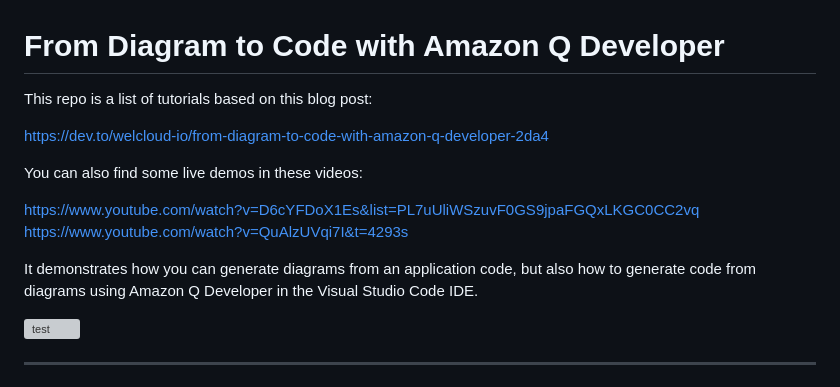
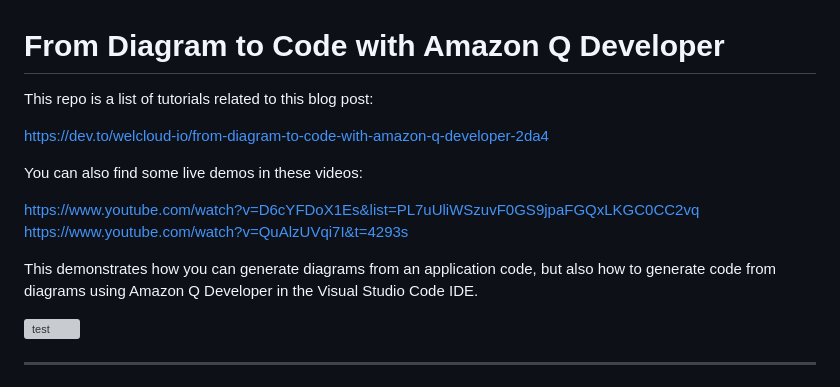
Before and after one commit to welcloud-io/wio-from-diagram-to-code-with-amazon-q-developer, a Markdown page: README.md, the part around the change. Drawn GitHub-style; grey boxes are pictures that could not be loaded.

```diff
--- a/README.md
+++ b/README.md
@@ -1,6 +1,6 @@
 # **From Diagram to Code with Amazon Q Developer**
 
-This repo is a list of tutorials based on this blog post:
+This repo is a list of tutorials related to this blog post:
 
 https://dev.to/welcloud-io/from-diagram-to-code-with-amazon-q-developer-2da4
 
@@ -9,7 +9,7 @@ You can also find some live demos in these videos:
 https://www.youtube.com/watch?v=D6cYFDoX1Es&list=PL7uUliWSzuvF0GS9jpaFGQxLKGC0CC2vq
 https://www.youtube.com/watch?v=QuAlzUVqi7I&t=4293s
 
-It demonstrates how you can generate diagrams from an application code, but also how to generate code from diagrams using Amazon Q Developer in the Visual Studio Code IDE.
+This demonstrates how you can generate diagrams from an application code, but also how to generate code from diagrams using Amazon Q Developer in the Visual Studio Code IDE.
 
 ![test](screenshots/vscode-bigpicture.png)
 
```
